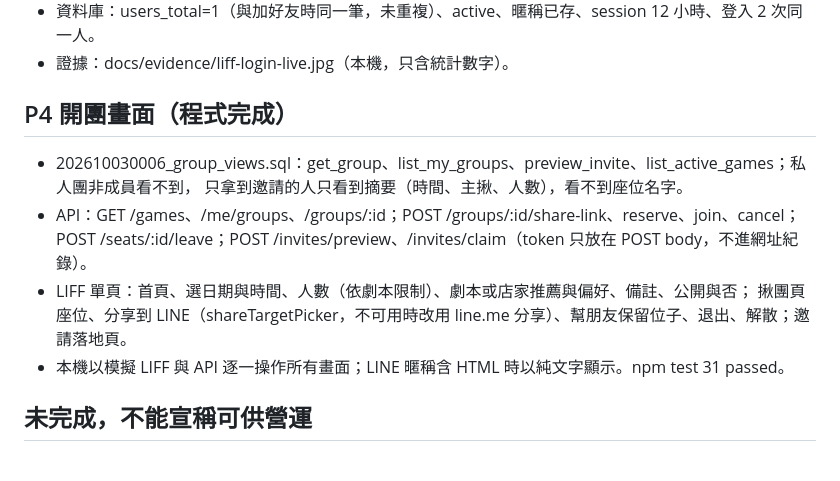
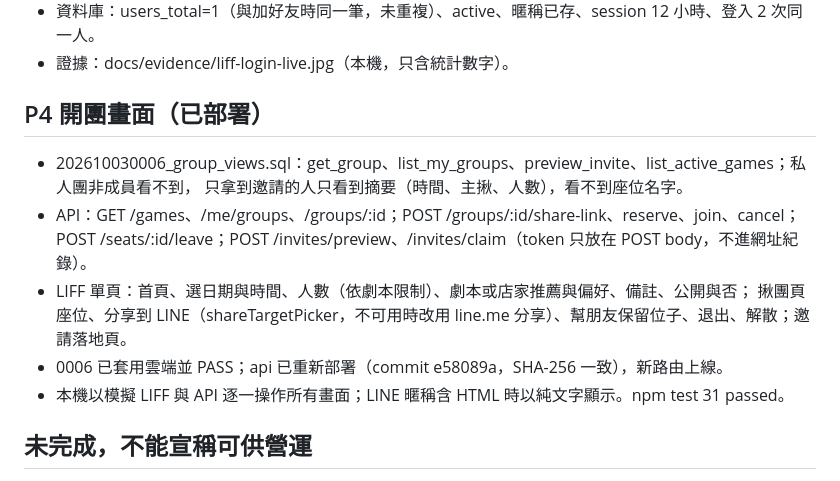
Before and after one commit to cj2vum4/starfish-booking-system, a Markdown page: docs/PROGRESS.md, the part around the change. Rendered like a GitHub page.

Commit message:
Record P4 deployment
Co-Authored-By: Claude Opus 5.5 <noreply@anthropic.com>

```diff
--- a/docs/PROGRESS.md
+++ b/docs/PROGRESS.md
@@ -91,7 +91,7 @@
 - 資料庫：users_total=1（與加好友時同一筆，未重複）、active、暱稱已存、session 12 小時、登入 2 次同一人。
 - 證據：docs/evidence/liff-login-live.jpg（本機，只含統計數字）。
 
-## P4 開團畫面（程式完成）
+## P4 開團畫面（已部署）
 
 - 202610030006_group_views.sql：get_group、list_my_groups、preview_invite、list_active_games；私人團非成員看不到，
   只拿到邀請的人只看到摘要（時間、主揪、人數），看不到座位名字。
@@ -99,6 +99,7 @@
   POST /seats/:id/leave；POST /invites/preview、/invites/claim（token 只放在 POST body，不進網址紀錄）。
 - LIFF 單頁：首頁、選日期與時間、人數（依劇本限制）、劇本或店家推薦與偏好、備註、公開與否；
   揪團頁座位、分享到 LINE（shareTargetPicker，不可用時改用 line.me 分享）、幫朋友保留位子、退出、解散；邀請落地頁。
+- 0006 已套用雲端並 PASS；api 已重新部署（commit e58089a，SHA-256 一致），新路由上線。
 - 本機以模擬 LIFF 與 API 逐一操作所有畫面；LINE 暱稱含 HTML 時以純文字顯示。npm test 31 passed。
 
 ## 未完成，不能宣稱可供營運
```
